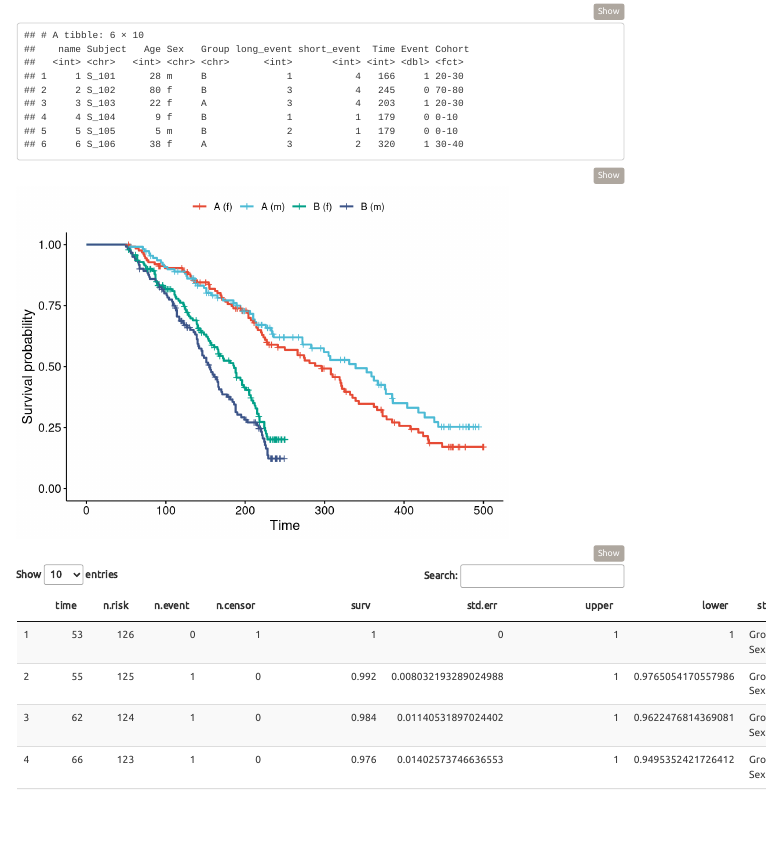
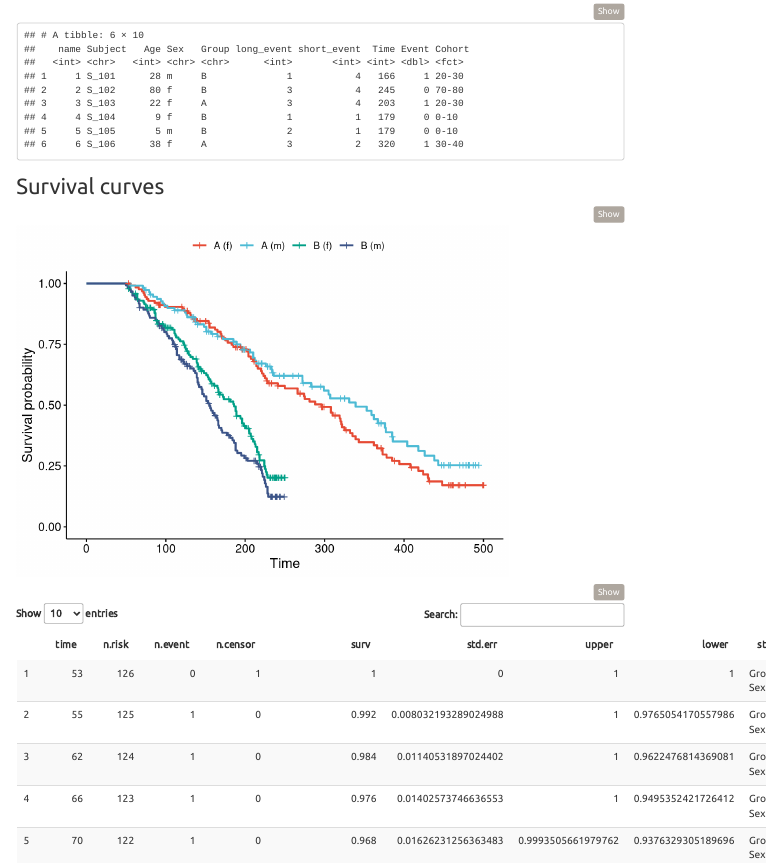
Before and after one commit to szabogtamas/epidemiology_toolkit, an R Markdown document (notebooks/Survival_studies.Rmd): the page in a window 1100 px wide, from 170 px down. Rendered offline with R 4.5, knitr and Pandoc, with nearby package versions; some code elsewhere in the file could not run offline; menus at the side of the page are left out.

Commit message:
Minimal styling

````diff
--- a/notebooks/Survival_studies.Rmd
+++ b/notebooks/Survival_studies.Rmd
@@ -86,6 +86,8 @@ main_tab <- 101 %>%
 head(main_tab)
 ```
 
+## Survival curves
+
 ```{r}
 fit <- survfit(Surv(Time, Event) ~ Group + Sex, data = main_tab)
 
````
